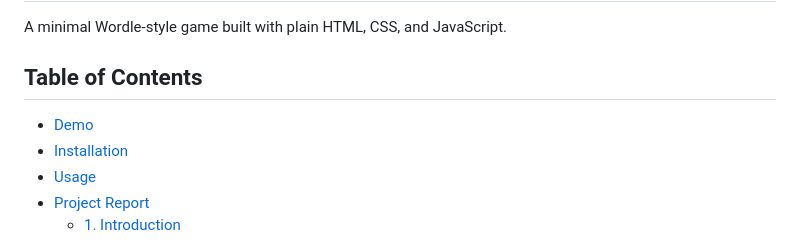
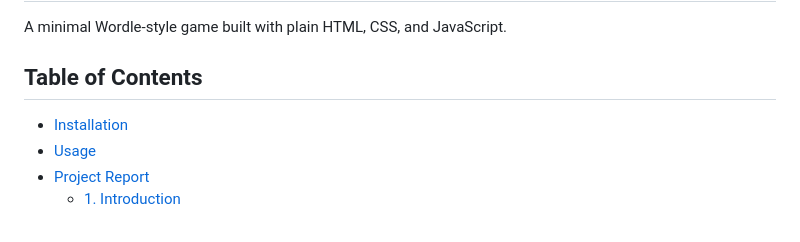
Before and after one commit to arderg/arderg.github.io, a Markdown page: README.md, the part around the change. Rendered like a GitHub page.

```diff
--- a/README.md
+++ b/README.md
@@ -4,7 +4,6 @@ A minimal Wordle-style game built with plain HTML, CSS, and JavaScript.
 
 ## Table of Contents
 
-- [Demo](#demo)
 - [Installation](#installation)
 - [Usage](#usage)
 - [Project Report](#project-report)
```
